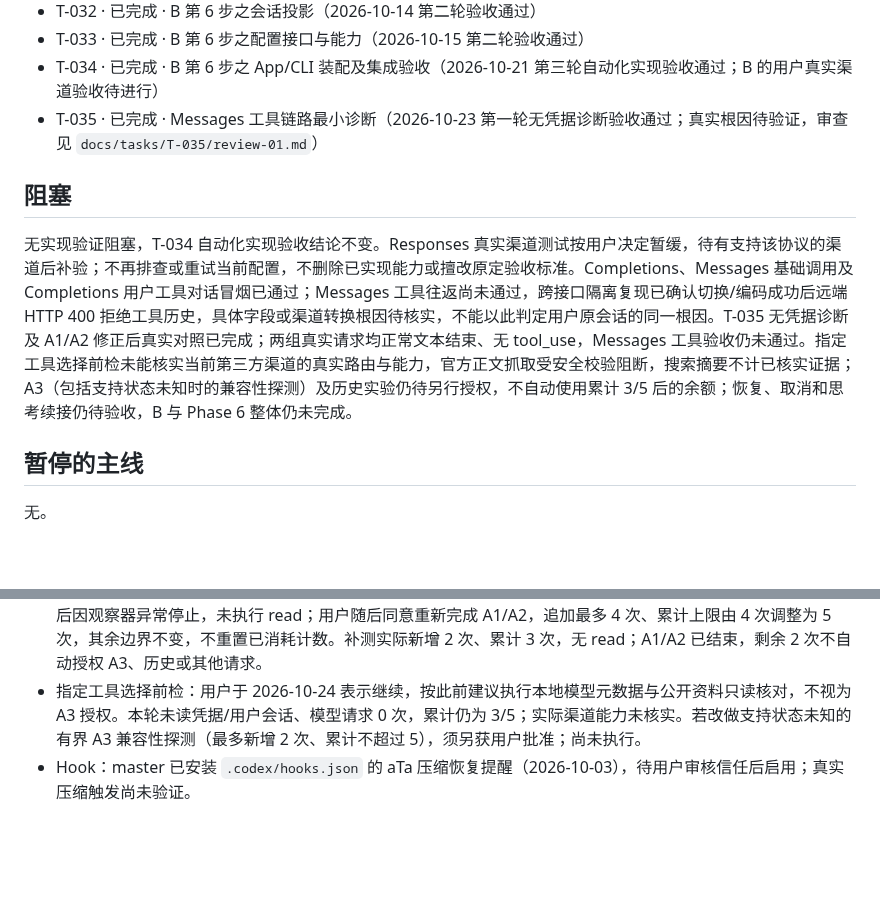
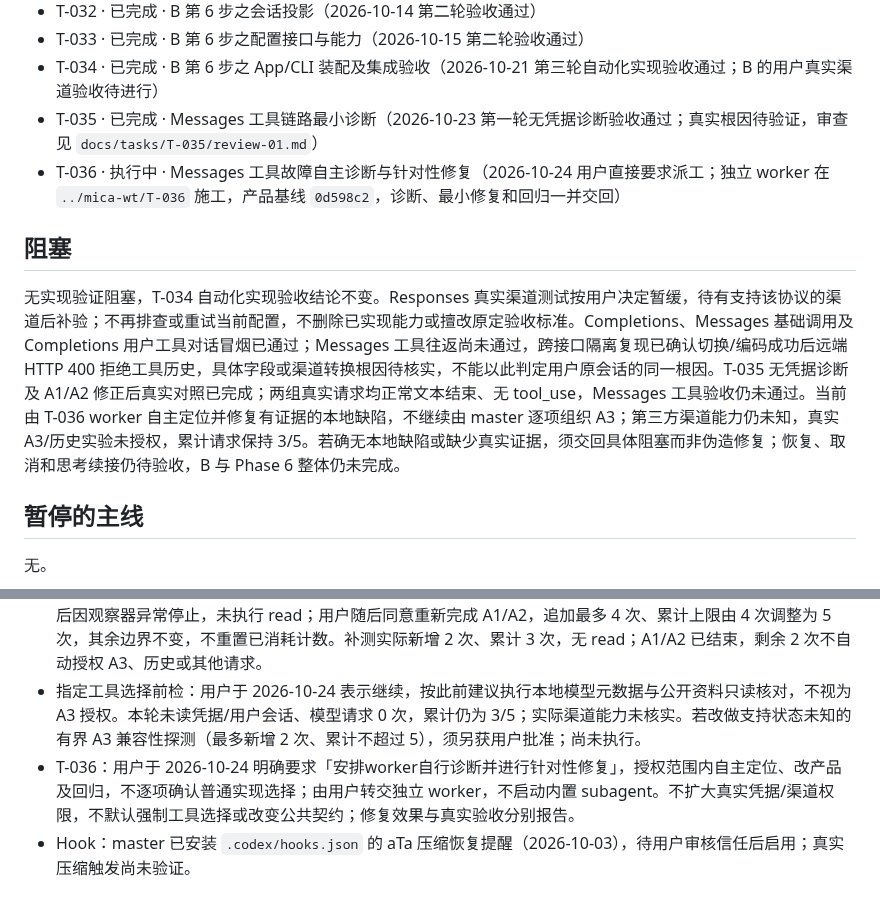
Before and after one commit to spikeRHCgit/mica-agent, a Markdown page: docs/STATUS.md, 2 parts joined by grey strips. Drawn GitHub-style; blank space fills up the shorter version.

Commit message:
docs: dispatch T-036 Messages diagnosis and targeted fix

```diff
--- a/docs/STATUS.md
+++ b/docs/STATUS.md
@@ -40,10 +40,11 @@ A1 已完成（T-021）。计划已通过用户审查，`configuration_spec.md`
 - T-033 · 已完成 · B 第 6 步之配置接口与能力（2026-10-15 第二轮验收通过）
 - T-034 · 已完成 · B 第 6 步之 App/CLI 装配及集成验收（2026-10-21 第三轮自动化实现验收通过；B 的用户真实渠道验收待进行）
 - T-035 · 已完成 · Messages 工具链路最小诊断（2026-10-23 第一轮无凭据诊断验收通过；真实根因待验证，审查见 `docs/tasks/T-035/review-01.md`）
+- T-036 · 执行中 · Messages 工具故障自主诊断与针对性修复（2026-10-24 用户直接要求派工；独立 worker 在 `../mica-wt/T-036` 施工，产品基线 `0d598c2`，诊断、最小修复和回归一并交回）
 
 ## 阻塞
 
-无实现验证阻塞，T-034 自动化实现验收结论不变。Responses 真实渠道测试按用户决定暂缓，待有支持该协议的渠道后补验；不再排查或重试当前配置，不删除已实现能力或擅改原定验收标准。Completions、Messages 基础调用及 Completions 用户工具对话冒烟已通过；Messages 工具往返尚未通过，跨接口隔离复现已确认切换/编码成功后远端 HTTP 400 拒绝工具历史，具体字段或渠道转换根因待核实，不能以此判定用户原会话的同一根因。T-035 无凭据诊断及 A1/A2 修正后真实对照已完成；两组真实请求均正常文本结束、无 tool_use，Messages 工具验收仍未通过。指定工具选择前检未能核实当前第三方渠道的真实路由与能力，官方正文抓取受安全校验阻断，搜索摘要不计已核实证据；A3（包括支持状态未知时的兼容性探测）及历史实验仍待另行授权，不自动使用累计 3/5 后的余额；恢复、取消和思考续接仍待验收，B 与 Phase 6 整体仍未完成。
+无实现验证阻塞，T-034 自动化实现验收结论不变。Responses 真实渠道测试按用户决定暂缓，待有支持该协议的渠道后补验；不再排查或重试当前配置，不删除已实现能力或擅改原定验收标准。Completions、Messages 基础调用及 Completions 用户工具对话冒烟已通过；Messages 工具往返尚未通过，跨接口隔离复现已确认切换/编码成功后远端 HTTP 400 拒绝工具历史，具体字段或渠道转换根因待核实，不能以此判定用户原会话的同一根因。T-035 无凭据诊断及 A1/A2 修正后真实对照已完成；两组真实请求均正常文本结束、无 tool_use，Messages 工具验收仍未通过。当前由 T-036 worker 自主定位并修复有证据的本地缺陷，不继续由 master 逐项组织 A3；第三方渠道能力仍未知，真实 A3/历史实验未授权，累计请求保持 3/5。若确无本地缺陷或缺少真实证据，须交回具体阻塞而非伪造修复；恢复、取消和思考续接仍待验收，B 与 Phase 6 整体仍未完成。
 
 ## 暂停的主线
 
@@ -56,4 +57,5 @@ A1 已完成（T-021）。计划已通过用户审查，`configuration_spec.md`
 - T-035：用户于 2026-10-23 确认无凭据诊断与最小对照准备方案并要求派工；不新增 worker 或 master 的真实凭据/渠道访问授权，真实实验另行确认边界。
 - A1/A2：用户于 2026-10-24 授权 master 使用已确认的 Messages 测试连接做隔离新会话对照，最多 4 次模型请求，每组最多一次指定临时文件 read、关闭思考、单请求 30 秒、零自动重试；不含其他工具执行、强制选择、历史切换、Responses 或 worker 访问真实凭据/渠道。不输出或保存凭据、地址及原始真实响应。本次消耗 1 次后因观察器异常停止，未执行 read；用户随后同意重新完成 A1/A2，追加最多 4 次、累计上限由 4 次调整为 5 次，其余边界不变，不重置已消耗计数。补测实际新增 2 次、累计 3 次，无 read；A1/A2 已结束，剩余 2 次不自动授权 A3、历史或其他请求。
 - 指定工具选择前检：用户于 2026-10-24 表示继续，按此前建议执行本地模型元数据与公开资料只读核对，不视为 A3 授权。本轮未读凭据/用户会话、模型请求 0 次，累计仍为 3/5；实际渠道能力未核实。若改做支持状态未知的有界 A3 兼容性探测（最多新增 2 次、累计不超过 5），须另获用户批准；尚未执行。
+- T-036：用户于 2026-10-24 明确要求「安排worker自行诊断并进行针对性修复」，授权范围内自主定位、改产品及回归，不逐项确认普通实现选择；由用户转交独立 worker，不启动内置 subagent。不扩大真实凭据/渠道权限，不默认强制工具选择或改变公共契约；修复效果与真实验收分别报告。
 - Hook：master 已安装 `.codex/hooks.json` 的 aTa 压缩恢复提醒（2026-10-03），待用户审核信任后启用；真实压缩触发尚未验证。
```
Also changed, not shown: other parts of docs/STATUS.md (+2 -2 lines), 1 other file.
